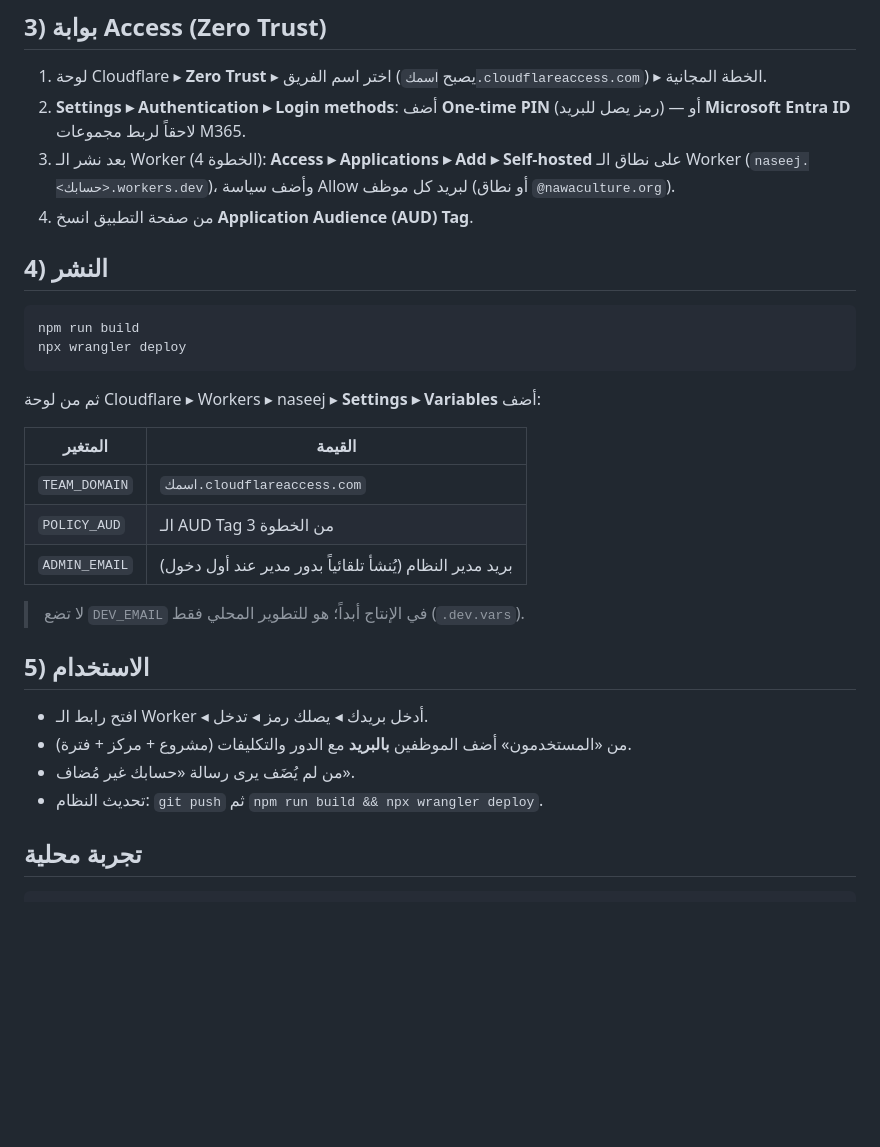
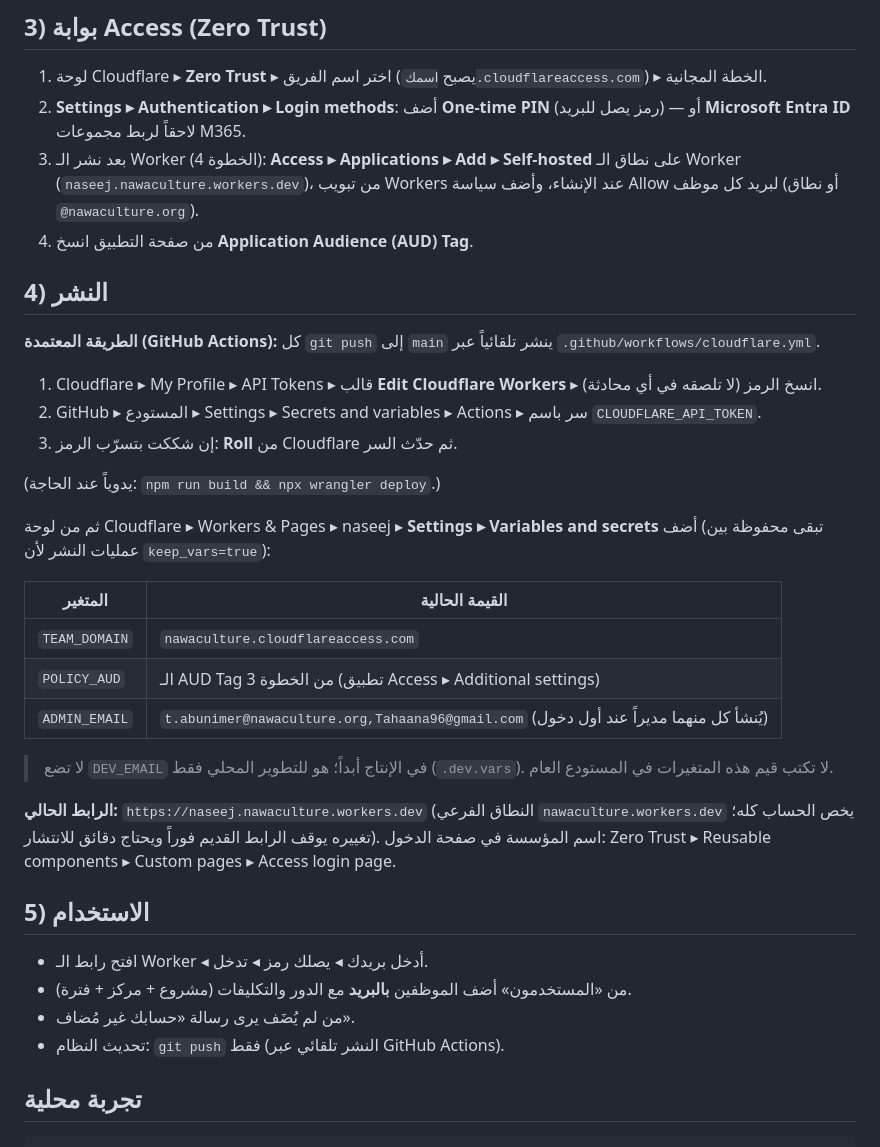
Before and after one commit to tahaat/nawa-system, a Markdown page: docs/CLOUDFLARE.md, the part around the change. GitHub-like rendering; blank space fills up the shorter version.

Commit message:
docs: Cloudflare guide — Actions deploy, new URL, team domain
Co-Authored-By: Claude Sonnet 5.5 <noreply@anthropic.com>
Claude-Session: https://claude.ai/code/session_01HUHL2C1Y9GY5mKN16BaeHd

````diff
--- a/docs/CLOUDFLARE.md
+++ b/docs/CLOUDFLARE.md
@@ -24,29 +24,36 @@ npx wrangler d1 execute naseej --remote --file=worker/schema.sql
 ## 3) بوابة Access (Zero Trust)
 1. لوحة Cloudflare ▸ **Zero Trust** ▸ اختر اسم الفريق (يصبح `اسمك.cloudflareaccess.com`) ▸ الخطة المجانية.
 2. **Settings ▸ Authentication ▸ Login methods**: أضف **One-time PIN** (رمز يصل للبريد) — أو **Microsoft Entra ID** لاحقاً لربط مجموعات M365.
-3. بعد نشر الـ Worker (الخطوة 4): **Access ▸ Applications ▸ Add ▸ Self-hosted** على نطاق الـ Worker (`naseej.<حسابك>.workers.dev`)، وأضف سياسة Allow لبريد كل موظف (أو نطاق `@nawaculture.org`).
+3. بعد نشر الـ Worker (الخطوة 4): **Access ▸ Applications ▸ Add ▸ Self-hosted** على نطاق الـ Worker (`naseej.nawaculture.workers.dev`)، من تبويب Workers عند الإنشاء، وأضف سياسة Allow لبريد كل موظف (أو نطاق `@nawaculture.org`).
 4. من صفحة التطبيق انسخ **Application Audience (AUD) Tag**.
 
 ## 4) النشر
-```
-npm run build
-npx wrangler deploy
-```
-ثم من لوحة Cloudflare ▸ Workers ▸ naseej ▸ **Settings ▸ Variables** أضف:
+**الطريقة المعتمدة (GitHub Actions):** كل `git push` إلى `main` ينشر تلقائياً عبر `.github/workflows/cloudflare.yml`.
+1. Cloudflare ▸ My Profile ▸ API Tokens ▸ قالب **Edit Cloudflare Workers** ▸ انسخ الرمز (لا تلصقه في أي محادثة).
+2. GitHub ▸ المستودع ▸ Settings ▸ Secrets and variables ▸ Actions ▸ سر باسم `CLOUDFLARE_API_TOKEN`.
+3. إن شككت بتسرّب الرمز: **Roll** من Cloudflare ثم حدّث السر.
 
-| المتغير | القيمة |
+(يدوياً عند الحاجة: `npm run build && npx wrangler deploy`.)
+
+ثم من لوحة Cloudflare ▸ Workers & Pages ▸ naseej ▸ **Settings ▸ Variables and secrets** أضف (تبقى محفوظة بين عمليات النشر لأن `keep_vars=true`):
+
+| المتغير | القيمة الحالية |
 |---|---|
-| `TEAM_DOMAIN` | `اسمك.cloudflareaccess.com` |
-| `POLICY_AUD` | الـ AUD Tag من الخطوة 3 |
-| `ADMIN_EMAIL` | بريد مدير النظام (يُنشأ تلقائياً بدور مدير عند أول دخول) |
+| `TEAM_DOMAIN` | `nawaculture.cloudflareaccess.com` |
+| `POLICY_AUD` | الـ AUD Tag من الخطوة 3 (تطبيق Access ▸ Additional settings) |
+| `ADMIN_EMAIL` | `t.abunimer@nawaculture.org,Tahaana96@gmail.com` (يُنشأ كل منهما مديراً عند أول دخول) |
 
 > لا تضع `DEV_EMAIL` في الإنتاج أبداً؛ هو للتطوير المحلي فقط (`.dev.vars`).
+> لا تكتب قيم هذه المتغيرات في المستودع العام.
+
+**الرابط الحالي:** `https://naseej.nawaculture.workers.dev` (النطاق الفرعي `nawaculture.workers.dev` يخص الحساب كله؛ تغييره يوقف الرابط القديم فوراً ويحتاج دقائق للانتشار).
+اسم المؤسسة في صفحة الدخول: Zero Trust ▸ Reusable components ▸ Custom pages ▸ Access login page.
 
 ## 5) الاستخدام
 - افتح رابط الـ Worker ◂ أدخل بريدك ◂ يصلك رمز ◂ تدخل.
 - من «المستخدمون» أضف الموظفين **بالبريد** مع الدور والتكليفات (مشروع + مركز + فترة).
 - من لم يُضَف يرى رسالة «حسابك غير مُضاف».
-- تحديث النظام: `git push` ثم `npm run build && npx wrangler deploy`.
+- تحديث النظام: `git push` فقط (النشر تلقائي عبر GitHub Actions).
 
 ## تجربة محلية
 ```
````
